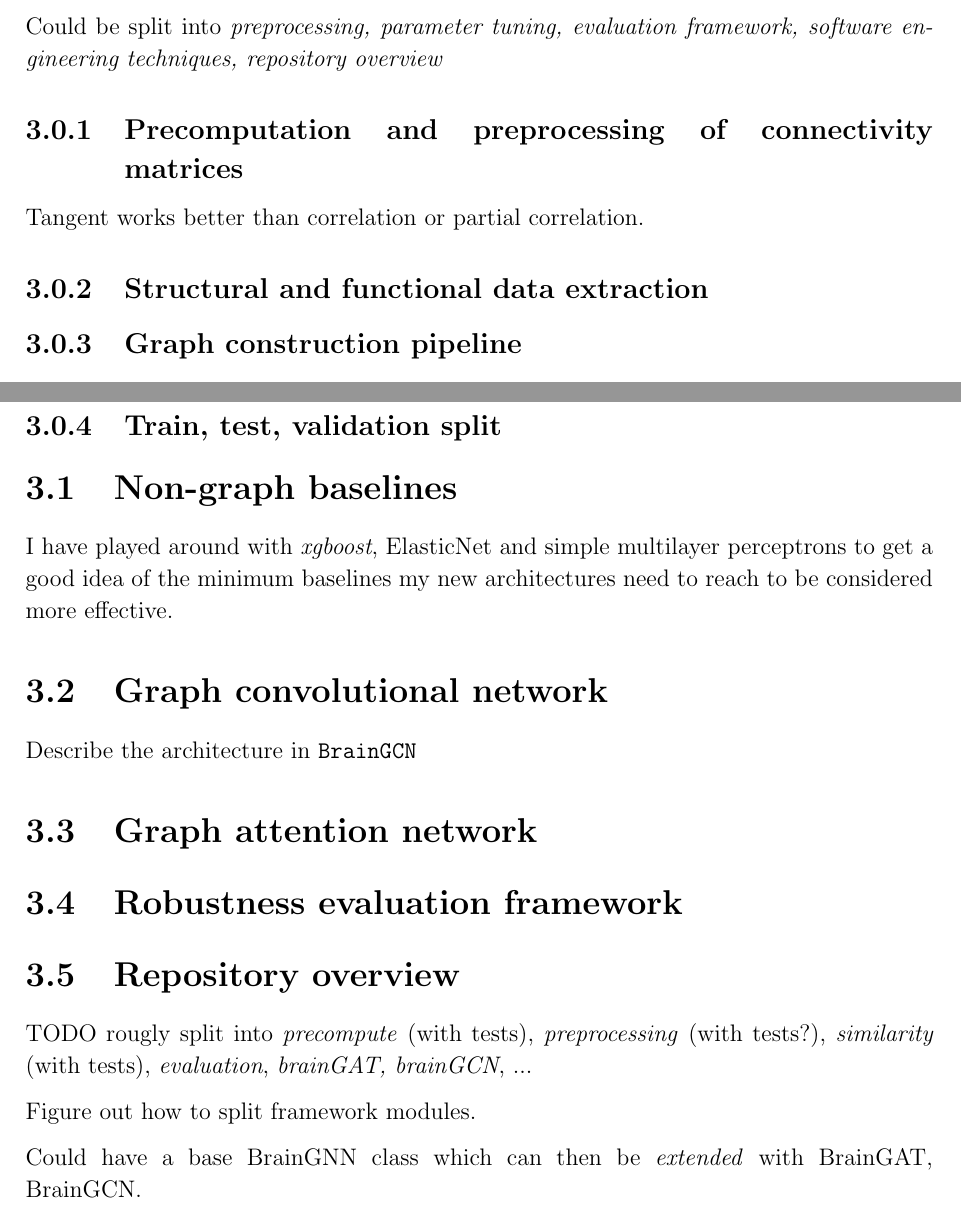
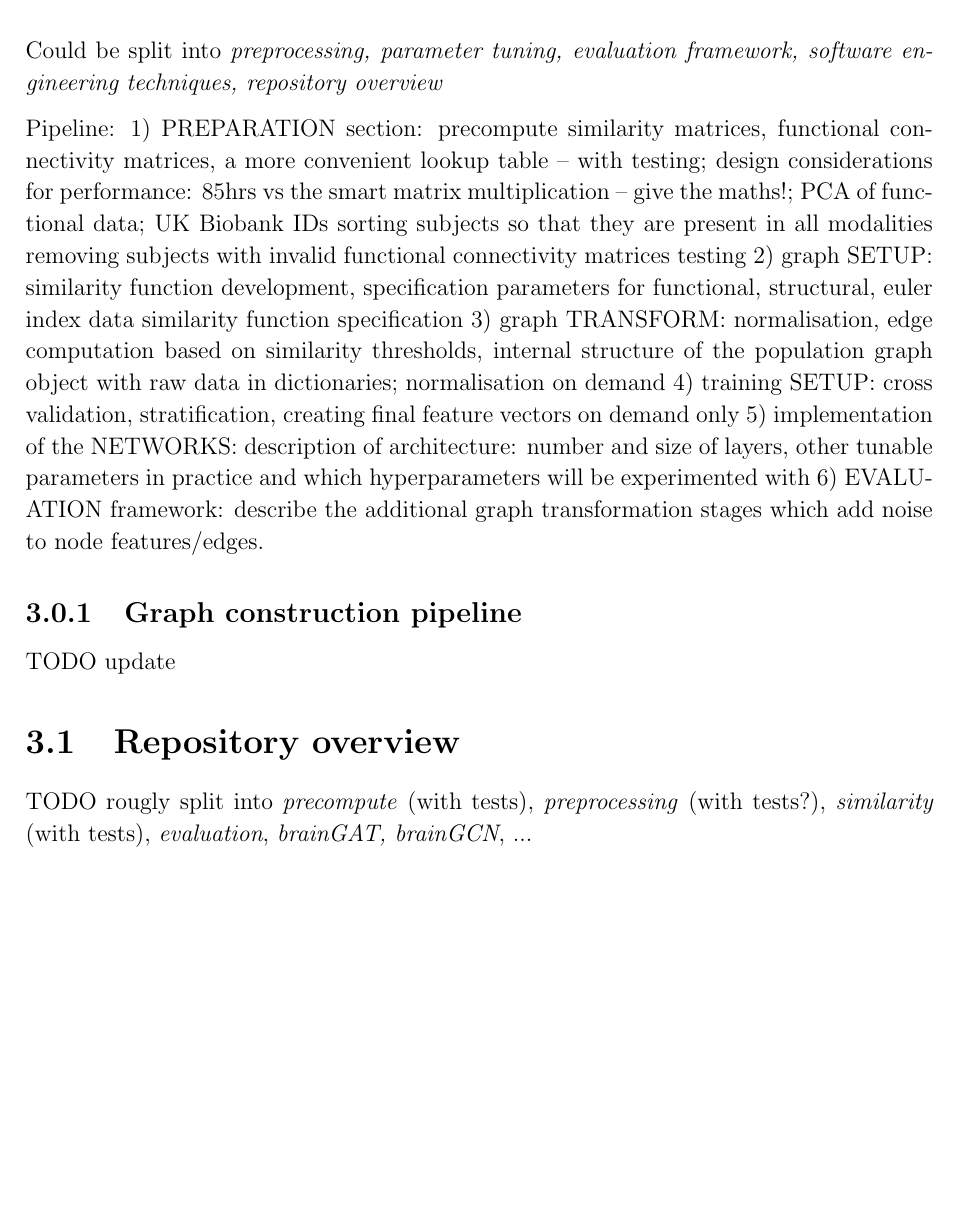
Before and after one commit to kamilest/cst-ii-dissertation, a LaTeX thesis (dissertation/dissertation.tex, which reads dissertation/chapters/implementation.tex): two parts of pages 15 and 16 of 22 before the commit and part of page 15 of 22 after it, the two joined at a grey line, cut so that both start at the same text, the shorter picture padded with empty space. Compiled offline with pdfLaTeX.

Commit message:
Outline of implementation section.

```diff
--- a/dissertation/chapters/implementation.tex
+++ b/dissertation/chapters/implementation.tex
@@ -8,38 +8,37 @@
 
 Could be split into \textit{preprocessing, parameter tuning, evaluation framework, software engineering techniques, repository overview}
 
-\subsection{Precomputation and preprocessing of connectivity matrices}
-Tangent works better than correlation or partial correlation.
+Pipeline:
+1) PREPARATION section:
+precompute similarity matrices, functional connectivity matrices, a more convenient lookup table – with testing; design considerations for performance: 85hrs vs the smart matrix multiplication – give the maths!;
+PCA of functional data;
+UK Biobank IDs
+sorting subjects so that they are present in all modalities
+removing subjects with invalid functional connectivity matrices
+testing
+2) graph SETUP:
+similarity function development,
+specification parameters for functional, structural, euler index data
+similarity function specification
+3) graph TRANSFORM:
+normalisation, edge computation based on similarity thresholds, internal structure of the population graph object with raw data in dictionaries; normalisation on demand
+4) training SETUP: cross validation, stratification, creating final feature vectors on demand only
+5) implementation of the NETWORKS: description of architecture: number and size of layers, other tunable parameters in practice and which hyperparameters will be experimented with
+6) EVALUATION framework: describe the additional graph transformation stages which add noise to node features/edges.
 
-\subsection{Structural and functional data extraction}
+% Tangent works better than correlation or partial correlation.
 
 
 \subsection{Graph construction pipeline}
-
+TODO update
 \begin{figure}[!ht]
     \includegraphics[width=\textwidth]{graphpipeline.pdf}
     \label{graphpipeline}
     \caption{Graph pipeline.}
 \end{figure}
 
-\subsection{Train, test, validation split}
-
-\section{Non-graph baselines}
-I have played around with \textit{xgboost}, ElasticNet and simple multilayer perceptrons to get a good idea of the minimum baselines my new architectures need to reach to be considered more effective.
-
-\section{Graph convolutional network}
-Describe the architecture in \texttt{BrainGCN}
-
-\section{Graph attention network}
-
-\section{Robustness evaluation framework}
 
 \section{Repository overview}
 % TODO  The repository overview should be around one page in length and should describe the high-level structure of the source code found in your source code Repository; ... could be implemented as a table with folders/file names and the functionality implemented in those files
 
 TODO rougly split into \textit{precompute} (with tests), \textit{preprocessing} (with tests?), \textit{similarity} (with tests), \textit{evaluation}, \textit{brainGAT, brainGCN}, ...
-
-
-Figure out how to split framework modules.
-
-Could have a base BrainGNN class which can then be \textit{extended} with BrainGAT, BrainGCN.
```
